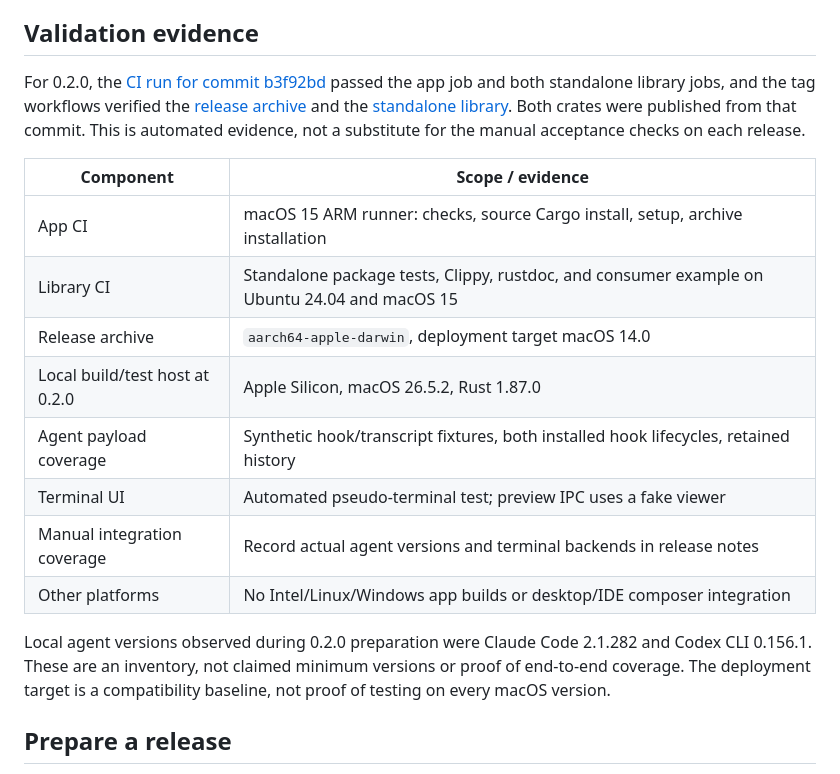
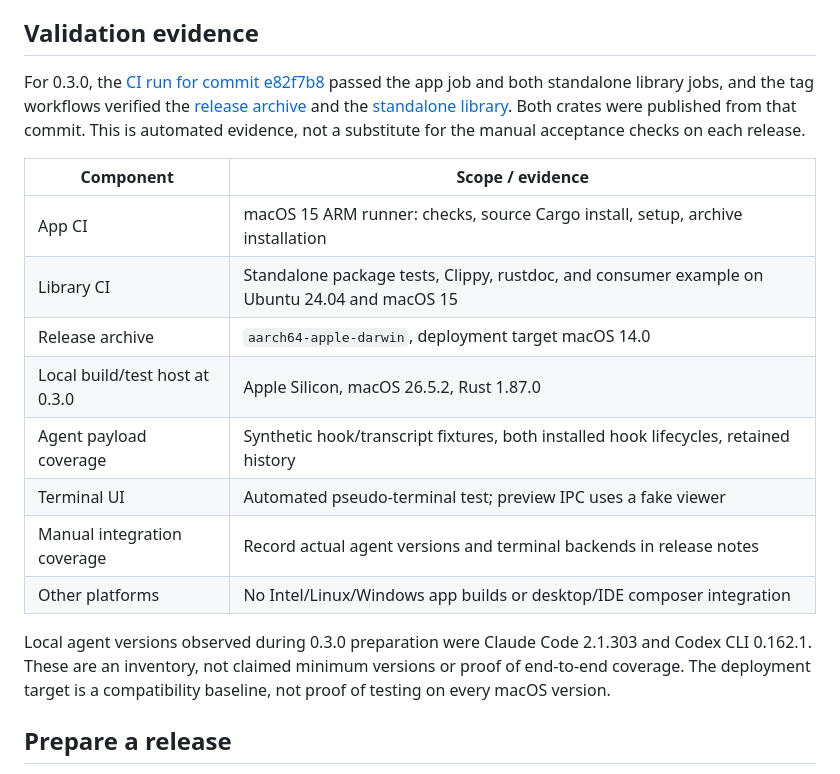
Before and after one commit to tskupinski/peekback, a Markdown page: RELEASING.md, the part around one of its changes. Drawn GitHub-style.

Commit message:
Record the 0.3.0 validation evidence
Co-Authored-By: Claude Opus 5.5 (1M context) <noreply@anthropic.com>

```diff
--- a/RELEASING.md
+++ b/RELEASING.md
@@ -20,5 +20,5 @@ create tags, or create GitHub releases.
 
 ## Validation evidence
 
-For 0.2.0, the [CI run for commit b3f92bd](https://github.com/tskupinski/peekback/actions/runs/36156342344)
+For 0.3.0, the [CI run for commit e82f7b8](https://github.com/tskupinski/peekback/actions/runs/39236049804)
 passed the app job and both standalone library jobs, and the tag workflows
@@ -32,14 +32,14 @@ substitute for the manual acceptance checks on each release.
 | App CI | macOS 15 ARM runner: checks, source Cargo install, setup, archive installation |
 | Library CI | Standalone package tests, Clippy, rustdoc, and consumer example on Ubuntu 24.04 and macOS 15 |
 | Release archive | `aarch64-apple-darwin`, deployment target macOS 14.0 |
-| Local build/test host at 0.2.0 | Apple Silicon, macOS 26.5.2, Rust 1.87.0 |
+| Local build/test host at 0.3.0 | Apple Silicon, macOS 26.5.2, Rust 1.87.0 |
 | Agent payload coverage | Synthetic hook/transcript fixtures, both installed hook lifecycles, retained history |
 | Terminal UI | Automated pseudo-terminal test; preview IPC uses a fake viewer |
 | Manual integration coverage | Record actual agent versions and terminal backends in release notes |
 | Other platforms | No Intel/Linux/Windows app builds or desktop/IDE composer integration |
 
-Local agent versions observed during 0.2.0 preparation were Claude Code 2.1.282
-and Codex CLI 0.156.1. These are an inventory, not claimed minimum versions or
+Local agent versions observed during 0.3.0 preparation were Claude Code 2.1.303
+and Codex CLI 0.162.1. These are an inventory, not claimed minimum versions or
 proof of end-to-end coverage. The deployment target is a compatibility baseline,
 not proof of testing on every macOS version.
 
```
Also changed, not shown: other parts of RELEASING.md (+2 -2 lines).
